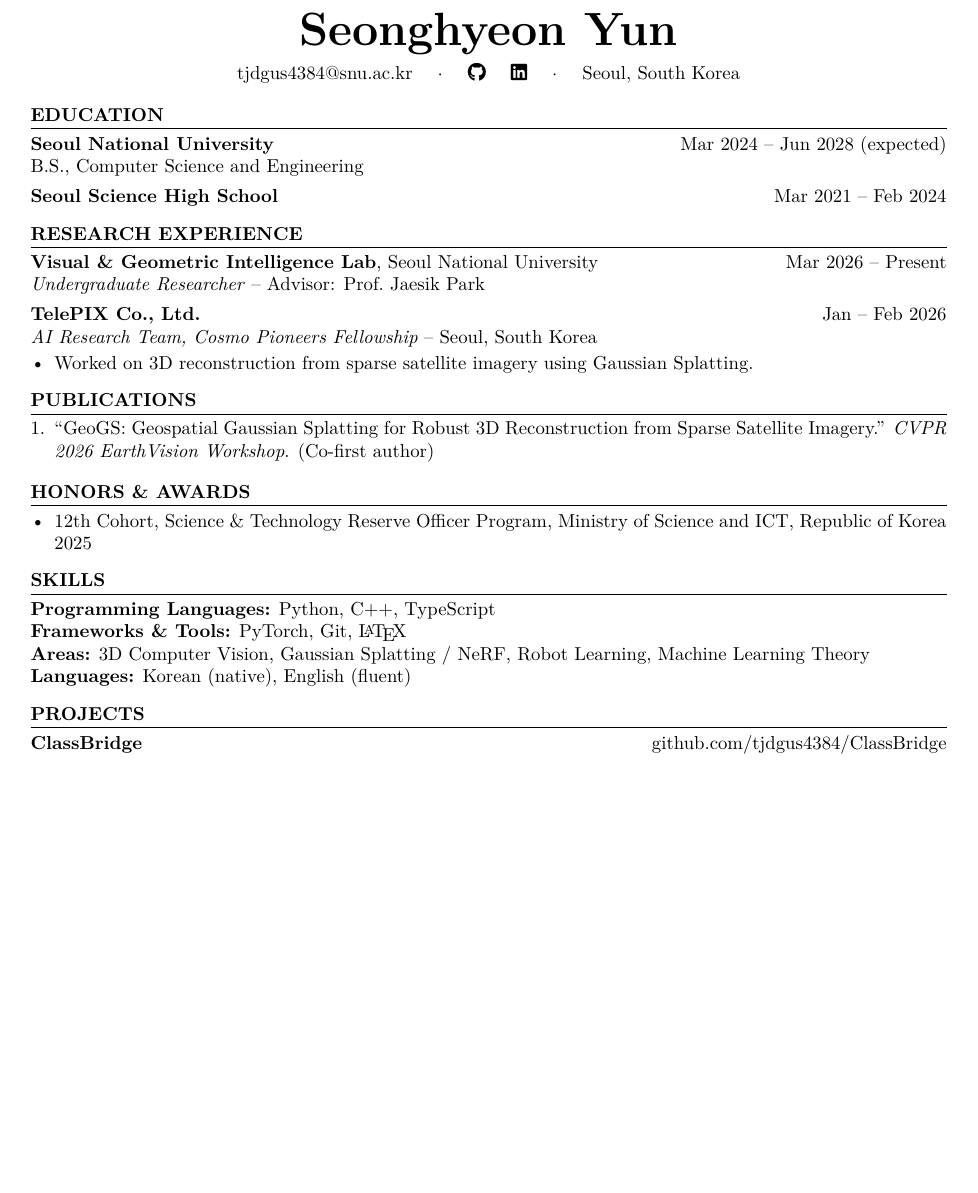
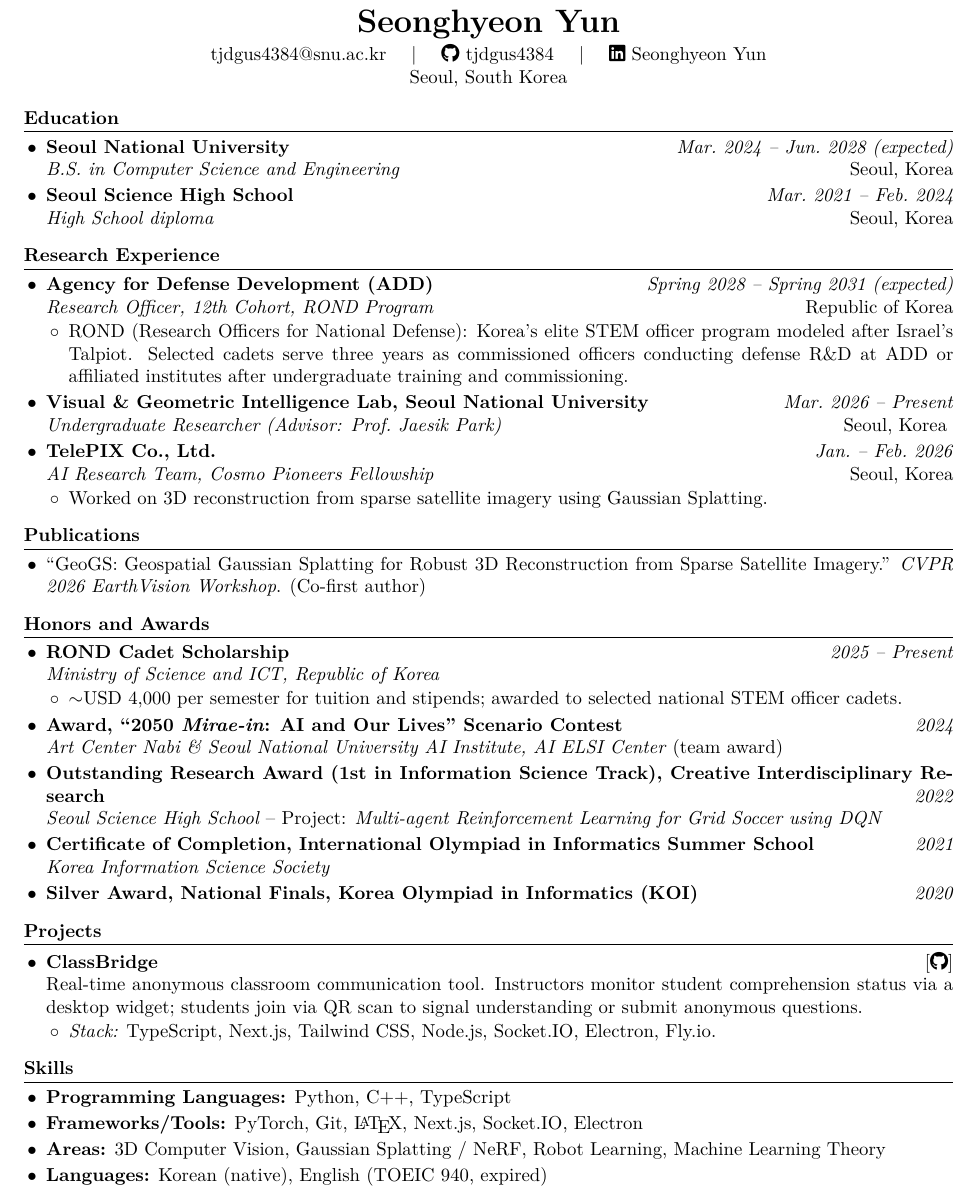
Before and after one commit to tjdgus4384/cv, a LaTeX document (main.tex): part of the page, cut so that both start at the same text, the shorter picture padded with empty space. Compiled offline with XeLaTeX.

Commit message:
Restyle CV: add ADD, scholarships, awards, ClassBridge; cleaner format

```diff
--- a/main.tex
+++ b/main.tex
@@ -1,6 +1,6 @@
 \documentclass[10pt,a4paper]{article}
 
-\usepackage[margin=0.75in]{geometry}
+\usepackage[margin=0.7in]{geometry}
 \usepackage[hidelinks]{hyperref}
 \usepackage{titlesec}
 \usepackage{enumitem}
@@ -21,48 +29,70 @@
 \begin{document}
 
 \begin{center}
-{\Huge \textbf{Seonghyeon Yun}} \\[4pt]
-\href{mailto:tjdgus4384@snu.ac.kr}{tjdgus4384@snu.ac.kr} \quad $\cdot$ \quad
-\href{https://github.com/tjdgus4384}{\faGithub} \quad
-\href{https://www.linkedin.com/in/seonghyeon-yun-0096142a0}{\faLinkedin} \quad $\cdot$ \quad
+{\LARGE \textbf{Seonghyeon Yun}} \\[2pt]
+\href{mailto:tjdgus4384@snu.ac.kr}{tjdgus4384@snu.ac.kr} \quad $\vert$ \quad
+\href{https://github.com/tjdgus4384}{\faGithub\ tjdgus4384} \quad $\vert$ \quad
+\href{https://www.linkedin.com/in/seonghyeon-yun-0096142a0}{\faLinkedin\ Seonghyeon Yun} \\
 Seoul, South Korea
 \end{center}
 
 \section*{Education}
-\textbf{Seoul National University} \hfill Mar 2024 -- Jun 2028 (expected) \\
-B.S., Computer Science and Engineering
-
-\vspace{4pt}
-\textbf{Seoul Science High School} \hfill Mar 2021 -- Feb 2024
+\begin{itemize}
+  \item \entry{Seoul National University}{Mar.~2024 -- Jun.~2028 (expected)}{B.S.~in Computer Science and Engineering}{Seoul, Korea}
+  \item \entry{Seoul Science High School}{Mar.~2021 -- Feb.~2024}{High School diploma}{Seoul, Korea}
+\end{itemize}
 
 \section*{Research Experience}
-\textbf{Visual \& Geometric Intelligence Lab}, Seoul National University \hfill Mar 2026 -- Present \\
-\textit{Undergraduate Researcher} -- Advisor: Prof.~Jaesik Park
+\begin{itemize}
+  \item \entry{Agency for Defense Development (ADD)}{Spring 2028 -- Spring 2031 (expected)}{Research Officer, 12th Cohort, ROND Program}{Republic of Korea}
+  \begin{itemize}
+    \item ROND (Research Officers for National Defense): Korea's elite STEM officer program modeled after Israel's Talpiot. Selected cadets serve three years as commissioned officers conducting defense R\&D at ADD or affiliated institutes after undergraduate training and commissioning.
+  \end{itemize}
 
-\vspace{4pt}
-\textbf{TelePIX Co., Ltd.} \hfill Jan -- Feb 2026 \\
-\textit{AI Research Team, Cosmo Pioneers Fellowship} -- Seoul, South Korea
-\begin{itemize}
-  \item Worked on 3D reconstruction from sparse satellite imagery using Gaussian Splatting.
+  \item \entry{Visual \& Geometric Intelligence Lab, Seoul National University}{Mar.~2026 -- Present}{Undergraduate Researcher (Advisor: Prof.~Jaesik Park)}{Seoul, Korea}
+
+  \item \entry{TelePIX Co., Ltd.}{Jan.~-- Feb.~2026}{AI Research Team, Cosmo Pioneers Fellowship}{Seoul, Korea}
+  \begin{itemize}
+    \item Worked on 3D reconstruction from sparse satellite imagery using Gaussian Splatting.
+  \end{itemize}
 \end{itemize}
 
 \section*{Publications}
-\begin{enumerate}[leftmargin=*]
+\begin{itemize}
   \item ``GeoGS: Geospatial Gaussian Splatting for Robust 3D Reconstruction from Sparse Satellite Imagery.'' \emph{CVPR 2026 EarthVision Workshop}. (Co-first author)
-\end{enumerate}
+\end{itemize}
 
-\section*{Honors \& Awards}
+\section*{Honors and Awards}
 \begin{itemize}
-  \item 12th Cohort, Science \& Technology Reserve Officer Program, Ministry of Science and ICT, Republic of Korea \hfill 2025
+  \item \textbf{ROND Cadet Scholarship} \hfill \textit{2025 -- Present} \\
+        \emph{Ministry of Science and ICT, Republic of Korea}
+        \begin{itemize}
+          \item $\sim$USD 4,000 per semester for tuition and stipends; awarded to selected national STEM officer cadets.
+        \end{itemize}
+  \item \textbf{Award, ``2050 \emph{Mirae-in}: AI and Our Lives'' Scenario Contest} \hfill \textit{2024} \\
+        \emph{Art Center Nabi \& Seoul National University AI Institute, AI ELSI Center} (team award)
+  \item \textbf{Outstanding Research Award (1st in Information Science Track), Creative Interdisciplinary Research} \hfill \textit{2022} \\
+        \emph{Seoul Science High School} -- Project: \emph{Multi-agent Reinforcement Learning for Grid Soccer using DQN}
+  \item \textbf{Certificate of Completion, International Olympiad in Informatics Summer School} \hfill \textit{2021} \\
+        \emph{Korea Information Science Society}
+  \item \textbf{Silver Award, National Finals, Korea Olympiad in Informatics (KOI)} \hfill \textit{2020}
+\end{itemize}
+
+\section*{Projects}
+\begin{itemize}
+  \item \textbf{ClassBridge} \hfill \href{https://github.com/tjdgus4384/ClassBridge}{[\faGithub]} \\
+        Real-time anonymous classroom communication tool. Instructors monitor student comprehension status via a desktop widget; students join via QR scan to signal understanding or submit anonymous questions.
+        \begin{itemize}
+          \item \textit{Stack:} TypeScript, Next.js, Tailwind CSS, Node.js, Socket.IO, Electron, Fly.io.
+        \end{itemize}
 \end{itemize}
 
 \section*{Skills}
-\textbf{Programming Languages:} Python, C++, TypeScript \\
-\textbf{Frameworks \& Tools:} PyTorch, Git, \LaTeX \\
-\textbf{Areas:} 3D Computer Vision, Gaussian Splatting / NeRF, Robot Learning, Machine Learning Theory \\
-\textbf{Languages:} Korean (native), English (fluent)
-
-\section*{Projects}
-\textbf{ClassBridge} \hfill \href{https://github.com/tjdgus4384/ClassBridge}{github.com/tjdgus4384/ClassBridge}
+\begin{itemize}
+  \item \textbf{Programming Languages:} Python, C++, TypeScript
+  \item \textbf{Frameworks/Tools:} PyTorch, Git, \LaTeX, Next.js, Socket.IO, Electron
+  \item \textbf{Areas:} 3D Computer Vision, Gaussian Splatting / NeRF, Robot Learning, Machine Learning Theory
+  \item \textbf{Languages:} Korean (native), English (TOEIC 940, expired)
+\end{itemize}
 
 \end{document}
```
Also changed, not shown: main.tex (18 more changed lines).
